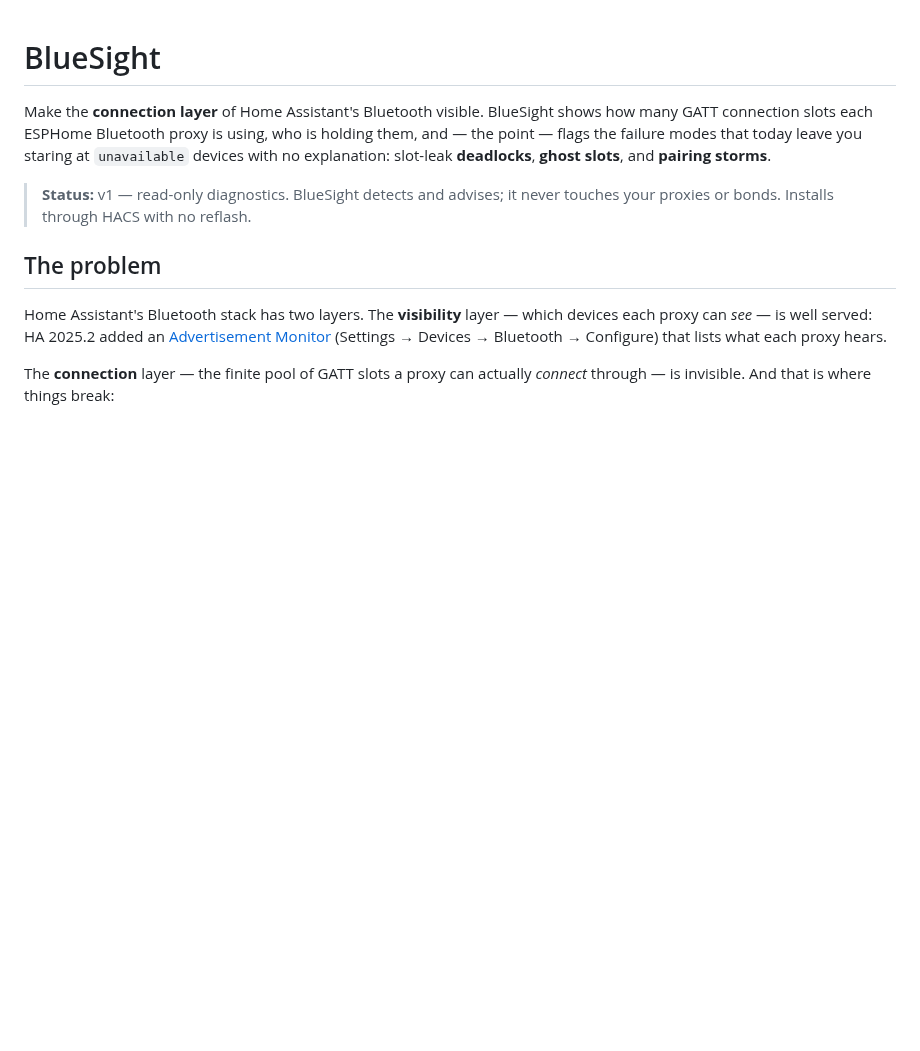
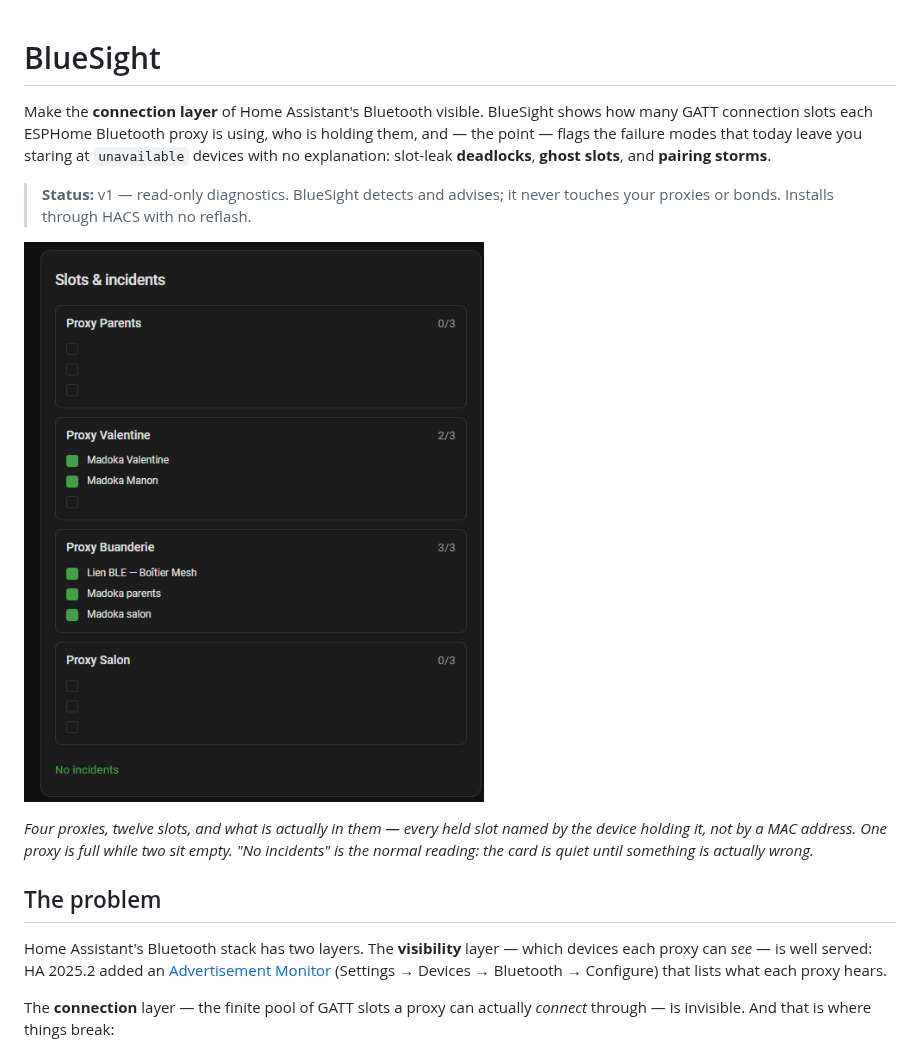
Before and after one commit to dasimon135/ha-bluesight, a Markdown page: README.md, the part around the change. GitHub-like rendering; pictures changed too: docs/images/card.png (added); blank space fills up the shorter version.

Commit message:
docs: show the card in the README
The README had no image at all, which is worst in the place it matters most:
`hacs.json` sets `render_readme: true`, so this file is what HACS displays
inside Home Assistant at the moment someone decides whether to install. That
decision was being asked of a wall of text about a tool whose entire value is
visual.

The forum thread makes the cost visible: 75 views, and one click through to
the repository.

One screenshot, placed before "The problem" so a reader sees what they would
get before reading why it exists. It shows the thing that is hard to convey in
prose -- every held slot named by the device holding it rather than by a MAC --
and it shows "No incidents", which is the honest normal reading and worth
setting up as such rather than apologising for.

The image is referenced by absolute raw.githubusercontent URL rather than a
relative path: HACS's README renderer does not reliably resolve relative image
paths, and GitHub renders both, so the absolute form is the one that works
everywhere it needs to.

Co-Authored-By: Claude Opus 5 (1M context) <noreply@anthropic.com>
Claude-Session: https://claude.ai/code/session_01Pk9gokJBz9RsCGQxZUmnGh

```diff
--- a/README.md
+++ b/README.md
@@ -8,6 +8,13 @@ staring at `unavailable` devices with no explanation: slot-leak **deadlocks**,
 
 > **Status:** v1 — read-only diagnostics. BlueSight detects and advises; it
 > never touches your proxies or bonds. Installs through HACS with no reflash.
+
+![The BlueSight card: four Bluetooth proxies, twelve GATT slots, and the device holding each one](https://raw.githubusercontent.com/dasimon135/ha-bluesight/main/docs/images/card.png)
+
+*Four proxies, twelve slots, and what is actually in them — every held slot
+named by the device holding it, not by a MAC address. One proxy is full while
+two sit empty. "No incidents" is the normal reading: the card is quiet until
+something is actually wrong.*
 
 ## The problem
 
```
